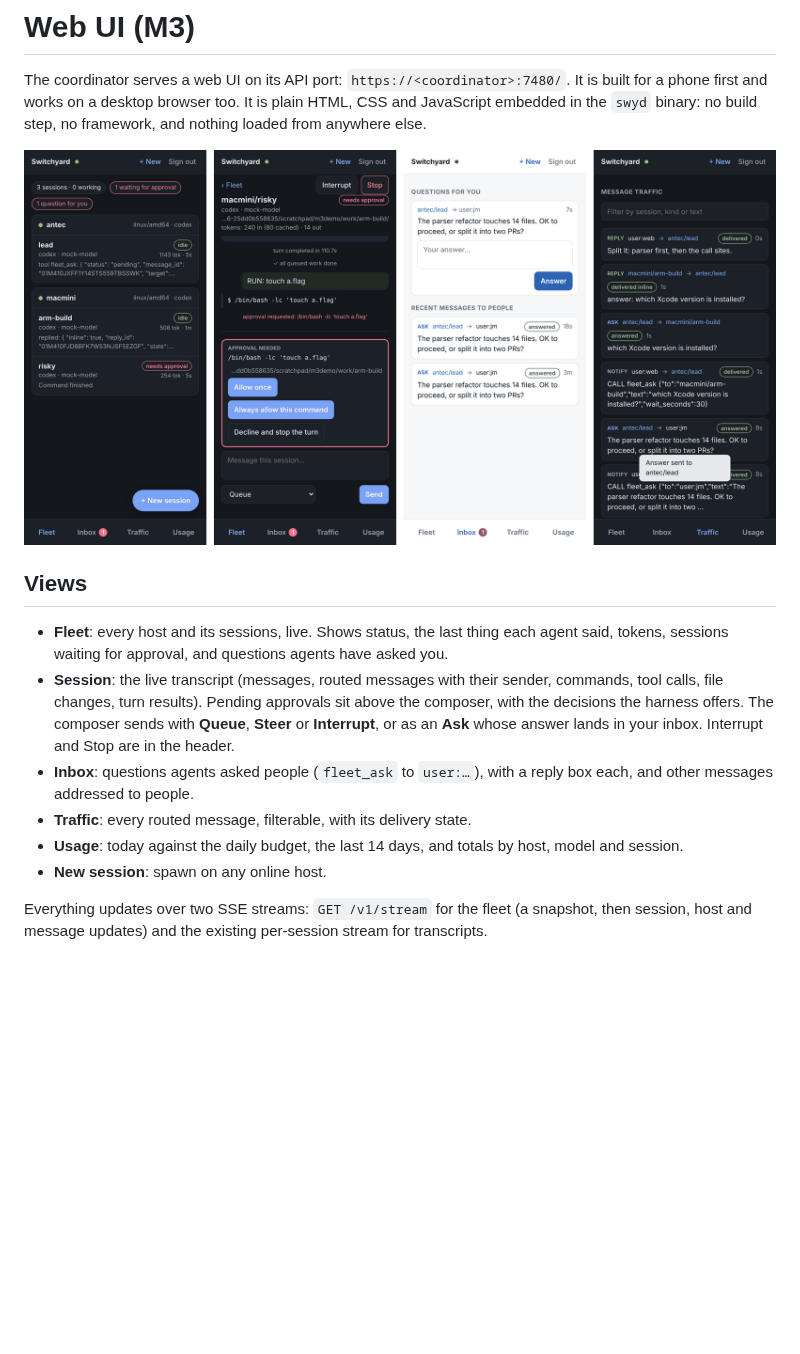
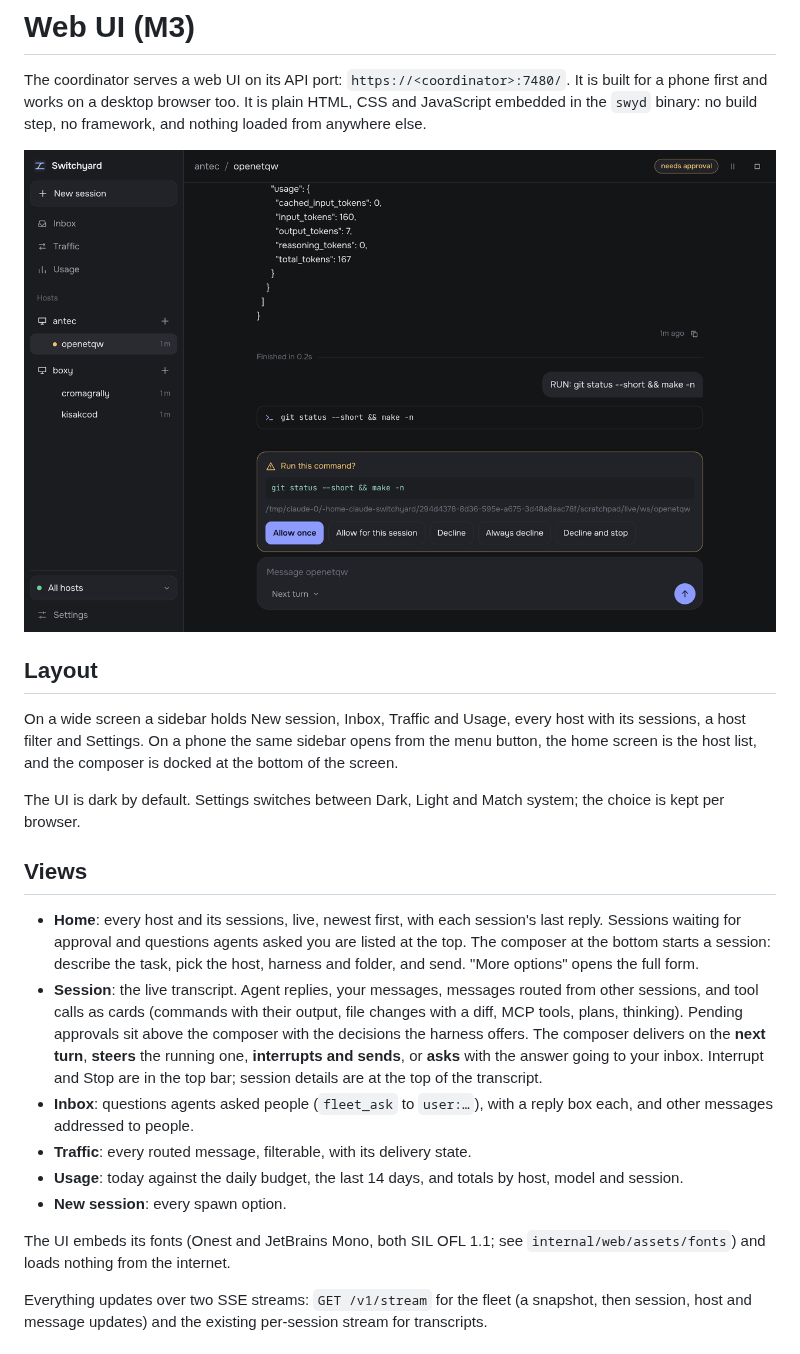
Before and after one commit to jm2/switchworks, a Markdown page: docs/web-ui.md, the part around the change. Drawn GitHub-style; pictures changed too: docs/img/web-ui.png; blank space fills up the shorter version.

```diff
--- a/docs/web-ui.md
+++ b/docs/web-ui.md
@@ -5,25 +5,42 @@ It is built for a phone first and works on a desktop browser too. It is plain
 HTML, CSS and JavaScript embedded in the `swyd` binary: no build step, no
 framework, and nothing loaded from anywhere else.
 
-![Fleet, approval, inbox and traffic views](img/web-ui.png)
+![A session waiting for approval, on a desktop](img/web-ui.png)
+
+## Layout
+
+On a wide screen a sidebar holds New session, Inbox, Traffic and Usage,
+every host with its sessions, a host filter and Settings. On a phone the
+same sidebar opens from the menu button, the home screen is the host list,
+and the composer is docked at the bottom of the screen.
+
+The UI is dark by default. Settings switches between Dark, Light and Match
+system; the choice is kept per browser.
 
 ## Views
 
-- **Fleet**: every host and its sessions, live. Shows status, the last thing
-  each agent said, tokens, sessions waiting for approval, and questions
-  agents have asked you.
-- **Session**: the live transcript (messages, routed messages with their
-  sender, commands, tool calls, file changes, turn results). Pending
-  approvals sit above the composer, with the decisions the harness offers.
-  The composer sends with **Queue**, **Steer** or **Interrupt**, or as an
-  **Ask** whose answer lands in your inbox. Interrupt and Stop are in the
-  header.
+- **Home**: every host and its sessions, live, newest first, with each
+  session's last reply. Sessions waiting for approval and questions agents
+  asked you are listed at the top. The composer at the bottom starts a
+  session: describe the task, pick the host, harness and folder, and send.
+  "More options" opens the full form.
+- **Session**: the live transcript. Agent replies, your messages, messages
+  routed from other sessions, and tool calls as cards (commands with their
+  output, file changes with a diff, MCP tools, plans, thinking). Pending
+  approvals sit above the composer with the decisions the harness offers.
+  The composer delivers on the **next turn**, **steers** the running one,
+  **interrupts and sends**, or **asks** with the answer going to your
+  inbox. Interrupt and Stop are in the top bar; session details are at the
+  top of the transcript.
 - **Inbox**: questions agents asked people (`fleet_ask` to `user:…`), with a
   reply box each, and other messages addressed to people.
 - **Traffic**: every routed message, filterable, with its delivery state.
 - **Usage**: today against the daily budget, the last 14 days, and totals
   by host, model and session.
-- **New session**: spawn on any online host.
+- **New session**: every spawn option.
+
+The UI embeds its fonts (Onest and JetBrains Mono, both SIL OFL 1.1; see
+`internal/web/assets/fonts`) and loads nothing from the internet.
 
 Everything updates over two SSE streams: `GET /v1/stream` for the fleet
 (a snapshot, then session, host and message updates) and the existing
```
Also changed, not shown: README.md (+3 -0 lines), 12 other files.
